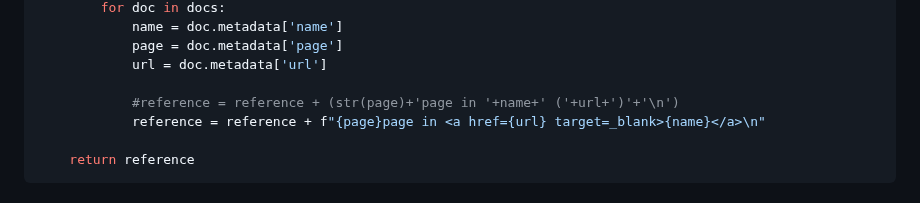
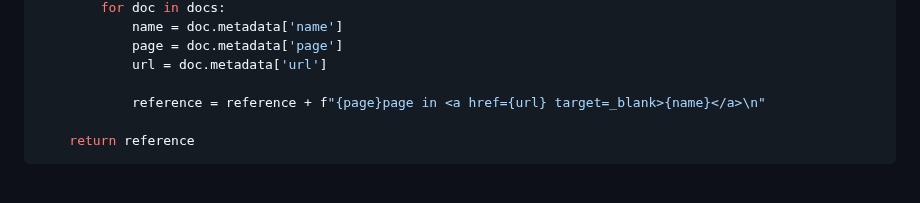
Before and after one commit to eltociear/korean-chatbot-using-amazon-bedrock, a Markdown page: README.md, the part around the change. Drawn GitHub-style.

```diff
--- a/README.md
+++ b/README.md
@@ -244,7 +244,6 @@ def get_reference(docs, rag_type):
             page = doc.metadata['page']
             url = doc.metadata['url']
 
-            #reference = reference + (str(page)+'page in '+name+' ('+url+')'+'\n')
             reference = reference + f"{page}page in <a href={url} target=_blank>{name}</a>\n"
 
     return reference
```
